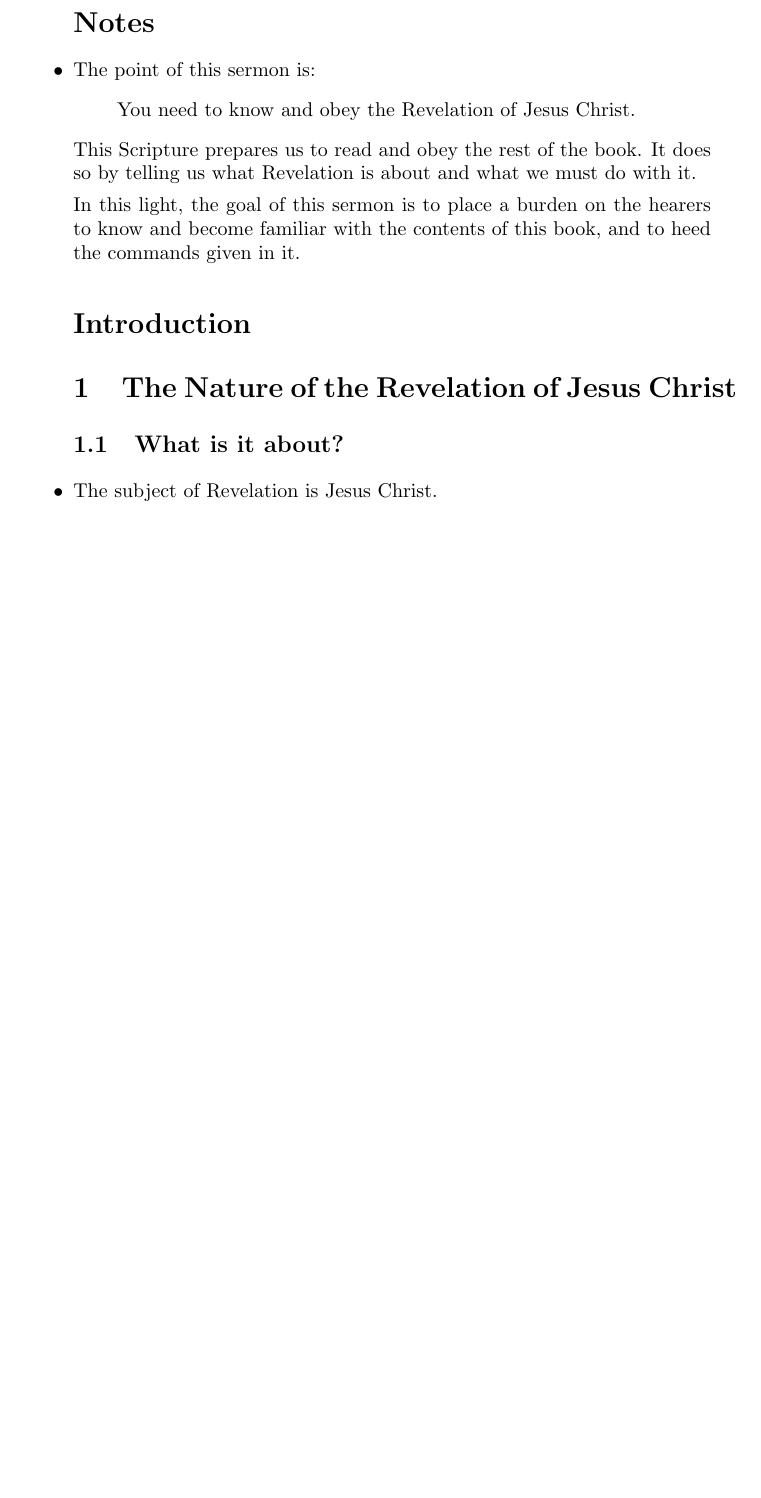
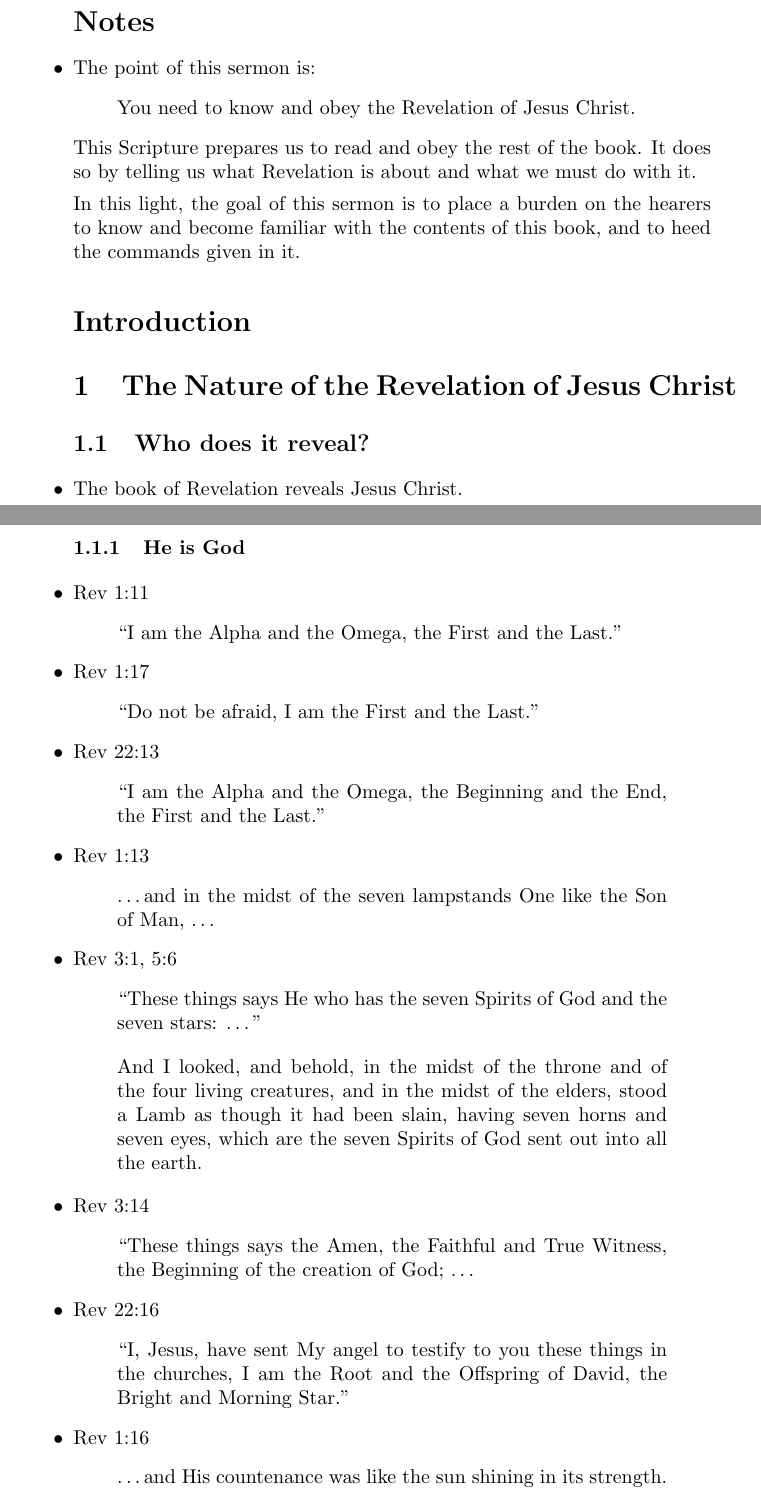
Before and after one commit to JesseLu/misc, a LaTeX document (sermons/Revelation1:1-3.tex): part of page 1 of 2 before the commit and two parts of pages 1 and 2 of 5 after it, the two joined at a grey line, cut so that both start at the same text, the shorter picture padded with empty space. Compiled offline with pdfLaTeX.

Commit message:
Updated Rev 1:1-3 sermon.

```diff
--- a/sermons/Revelation1:1-3.tex
+++ b/sermons/Revelation1:1-3.tex
@@ -2,5 +2,6 @@
 \newcommand{\BI}{\begin{itemize}}
 \newcommand{\EI}{\end{itemize}}
 \newcommand{\I}{\item}
+\newcommand{\Q}[1]{\begin{quote} #1 \end{quote}}
 \begin{document}
 \part*{Revelation 1:1-3 --- The Revelation of Jesus Christ}
@@ -21,5 +23,28 @@ In this light, the goal of this sermon is to place a burden on the hearers
 
 \section*{Introduction}
 \section{The Nature of the Revelation of Jesus Christ}
-\subsection{What is it about?}
-\I The subject of Revelation is Jesus Christ.
+\subsection{Who does it reveal?}
+\I The book of Revelation reveals Jesus Christ.
+\subsubsection{He is God}
+\I Rev 1:11 \Q{``I am the Alpha and the Omega, the First and the Last.''}
+\I Rev 1:17 \Q{``Do not be afraid, I am the First and the Last.''}
+\I Rev 22:13 \Q{``I am the Alpha and the Omega, the Beginning and the End,
+                the First and the Last.''}
+\I Rev 1:13 \Q{\ldots and in the midst of the seven lampstands One
+                like the Son of Man, \ldots}
+\I Rev 3:1, 5:6
+            \Q{``These things says He who has the seven Spirits of God
+                and the seven stars: \ldots''}
+            \Q{And I looked, and behold, in the midst of the throne
+                and of the four living creatures,
+                and in the midst of the elders,
+                stood a Lamb as though it had been slain,
+                having seven horns and seven eyes,
+                which are the seven Spirits of God sent out into all the earth.}
+\I Rev 3:14 \Q{``These things says the Amen, the Faithful and True Witness,
+                the Beginning of the creation of God; \ldots}
+\I Rev 22:16 \Q{``I, Jesus, have sent My angel to testify to you these things
+                in the churches, I am the Root and the Offspring of David,
+                the Bright and Morning Star.''}
+\I Rev 1:16 \Q{\dots and His countenance was like the sun shining
+                in its strength.}
@@ -25,0 +58 @@ In this light, the goal of this sermon is to place a burden on the hearers
+                and of the four living creatures, and in the midst of the
```
Also changed, not shown: sermons/Revelation1:1-3.pdf, sermons/Revelation1:1-3.tex (53 more changed lines).
